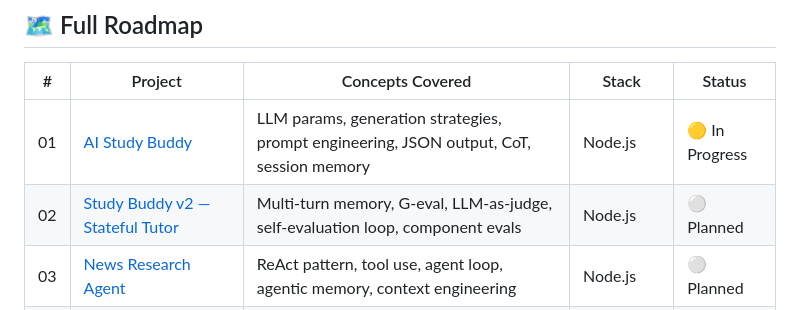
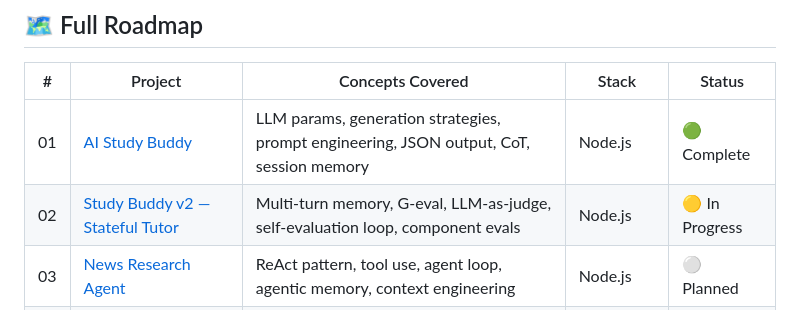
Before and after one commit to DetectiveSanket/AI-Engineering-Practice-Projects, a Markdown page: README.md, the part around the change. Drawn GitHub-style.

Commit message:
docs: update project completion statuses in README table

```diff
--- a/README.md
+++ b/README.md
@@ -40,8 +40,8 @@ Every project here is:
 
 | # | Project | Concepts Covered | Stack | Status |
 |---|---------|-----------------|-------|--------|
-| 01 | [AI Study Buddy](#-project-01--ai-study-buddy) | LLM params, generation strategies, prompt engineering, JSON output, CoT, session memory | Node.js | 🟡 In Progress |
-| 02 | [Study Buddy v2 — Stateful Tutor](#-project-02--study-buddy-v2--stateful-tutor) | Multi-turn memory, G-eval, LLM-as-judge, self-evaluation loop, component evals | Node.js | ⚪ Planned |
+| 01 | [AI Study Buddy](#-project-01--ai-study-buddy) | LLM params, generation strategies, prompt engineering, JSON output, CoT, session memory | Node.js | 🟢 Complete |
+| 02 | [Study Buddy v2 — Stateful Tutor](#-project-02--study-buddy-v2--stateful-tutor) | Multi-turn memory, G-eval, LLM-as-judge, self-evaluation loop, component evals | Node.js | 🟡 In Progress |
 | 03 | [News Research Agent](#-project-03--news-research-agent) | ReAct pattern, tool use, agent loop, agentic memory, context engineering | Node.js | ⚪ Planned |
 | 04 | [Research Agent + Knowledge Base](#-project-04--research-agent--knowledge-base) | RAG from scratch, chunking strategies, ChromaDB, HyDE, Agentic RAG | Node.js + Python | ⚪ Planned |
 | 05 | [MCP Server + Observability](#-project-05--mcp-server--observability) | MCP architecture, MCP tools/resources, LLM tracing, Opik, multi-turn evals | Python | ⚪ Planned |
```
